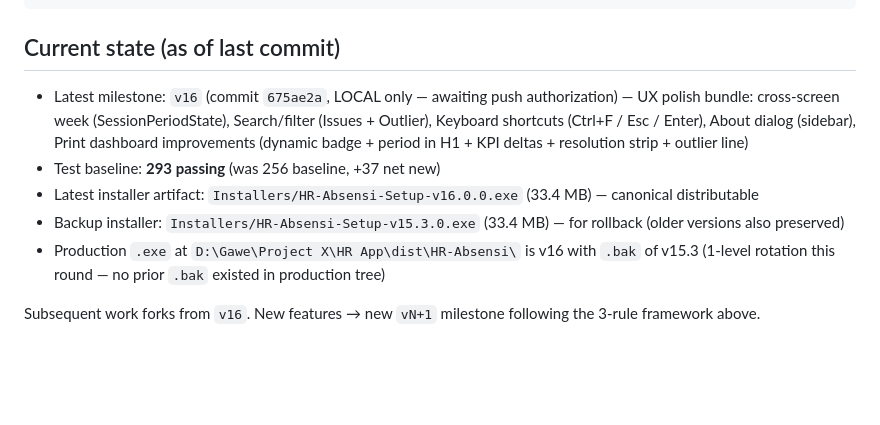
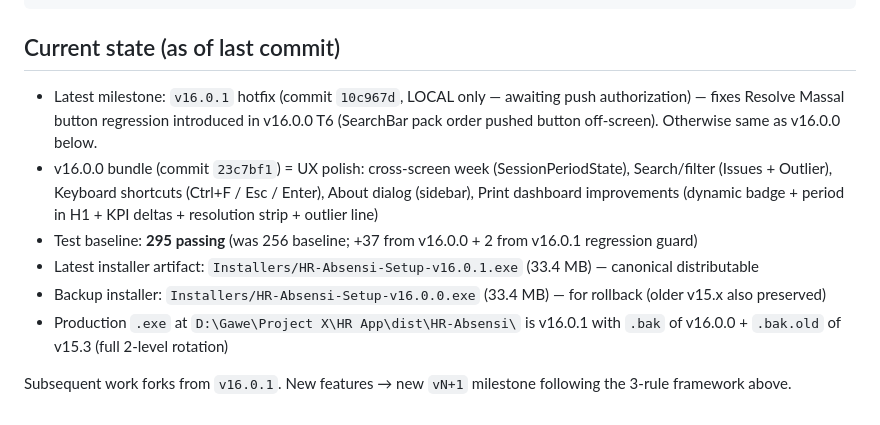
Before and after one commit to josambrosia/HR-APPS, a Markdown page: CLAUDE.md, the part around the change. Drawn GitHub-style; blank space fills up the shorter version.

Commit message:
docs(framework): bump CLAUDE.md current state to v16.0.1 hotfix
Hotfix line: v16.0.0 + Resolve Massal regression fix (commit fe9f08b)
+ strengthened regression test (commit c860678) + version bump (10c967d).

Installer rebuilt and rotated:
- dist/HR-Absensi/HR-Absensi.exe = v16.0.1 (current)
- HR-Absensi.exe.bak = v16.0.0 (rollback)
- HR-Absensi.exe.bak.old = v15.3 (deep rollback)
- Installers/HR-Absensi-Setup-v16.0.1.exe (new)
- All older installers preserved.

```diff
--- a/CLAUDE.md
+++ b/CLAUDE.md
@@ -84,10 +84,11 @@ tasklist | grep -i HR-Absensi || echo "not running"
 
 ## Current state (as of last commit)
 
-- Latest milestone: `v16` (commit `675ae2a`, LOCAL only — awaiting push authorization) — UX polish bundle: cross-screen week (SessionPeriodState), Search/filter (Issues + Outlier), Keyboard shortcuts (Ctrl+F / Esc / Enter), About dialog (sidebar), Print dashboard improvements (dynamic badge + period in H1 + KPI deltas + resolution strip + outlier line)
-- Test baseline: **293 passing** (was 256 baseline, +37 net new)
-- Latest installer artifact: `Installers/HR-Absensi-Setup-v16.0.0.exe` (33.4 MB) — canonical distributable
-- Backup installer: `Installers/HR-Absensi-Setup-v15.3.0.exe` (33.4 MB) — for rollback (older versions also preserved)
-- Production `.exe` at `D:\Gawe\Project X\HR App\dist\HR-Absensi\` is v16 with `.bak` of v15.3 (1-level rotation this round — no prior `.bak` existed in production tree)
+- Latest milestone: `v16.0.1` hotfix (commit `10c967d`, LOCAL only — awaiting push authorization) — fixes Resolve Massal button regression introduced in v16.0.0 T6 (SearchBar pack order pushed button off-screen). Otherwise same as v16.0.0 below.
+- v16.0.0 bundle (commit `23c7bf1`) = UX polish: cross-screen week (SessionPeriodState), Search/filter (Issues + Outlier), Keyboard shortcuts (Ctrl+F / Esc / Enter), About dialog (sidebar), Print dashboard improvements (dynamic badge + period in H1 + KPI deltas + resolution strip + outlier line)
+- Test baseline: **295 passing** (was 256 baseline; +37 from v16.0.0 + 2 from v16.0.1 regression guard)
+- Latest installer artifact: `Installers/HR-Absensi-Setup-v16.0.1.exe` (33.4 MB) — canonical distributable
+- Backup installer: `Installers/HR-Absensi-Setup-v16.0.0.exe` (33.4 MB) — for rollback (older v15.x also preserved)
+- Production `.exe` at `D:\Gawe\Project X\HR App\dist\HR-Absensi\` is v16.0.1 with `.bak` of v16.0.0 + `.bak.old` of v15.3 (full 2-level rotation)
 
-Subsequent work forks from `v16`. New features → new `vN+1` milestone following the 3-rule framework above.
+Subsequent work forks from `v16.0.1`. New features → new `vN+1` milestone following the 3-rule framework above.
```
